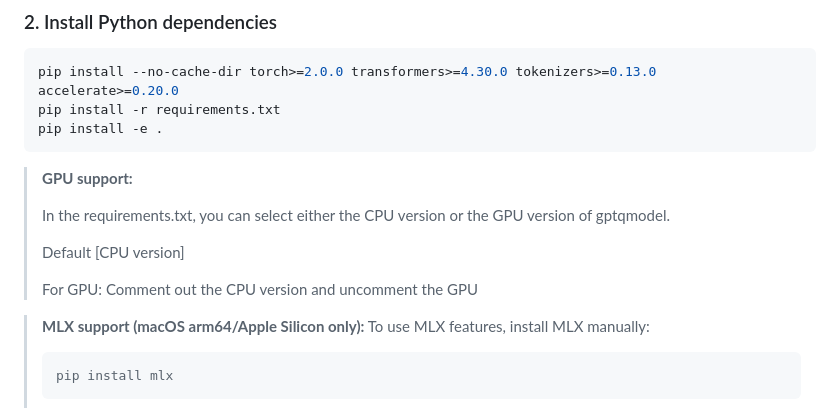
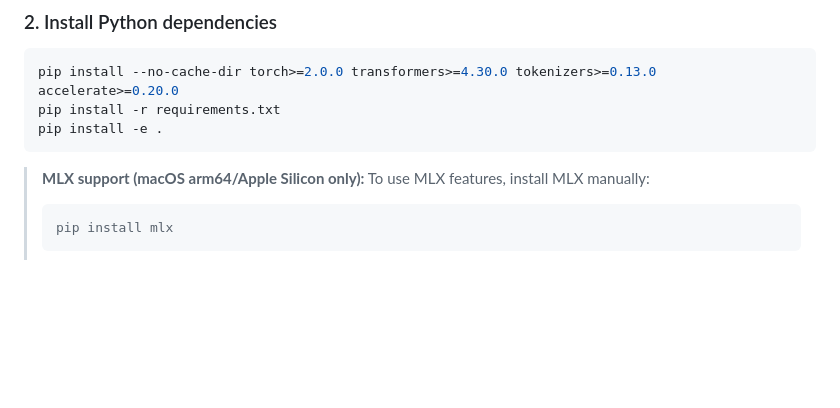
Before and after one commit to duoyuncloud/ModelConverterTool, a Markdown page: README.md, the part around the change. Rendered like a GitHub page; blank space fills up the shorter version.

Commit message:
refine README

````diff
--- a/README.md
+++ b/README.md
@@ -33,13 +33,6 @@ pip install --no-cache-dir torch>=2.0.0 transformers>=4.30.0 tokenizers>=0.13.0
 pip install -r requirements.txt
 pip install -e .
 ```
-> **GPU support:**
->
-> In the requirements.txt, you can select either the CPU version or the GPU version of gptqmodel.
->
-> Default [CPU version]
->
-> For GPU: Comment out the CPU version and uncomment the GPU
 
 > **MLX support (macOS arm64/Apple Silicon only):**
 > To use MLX features, install MLX manually:
````
